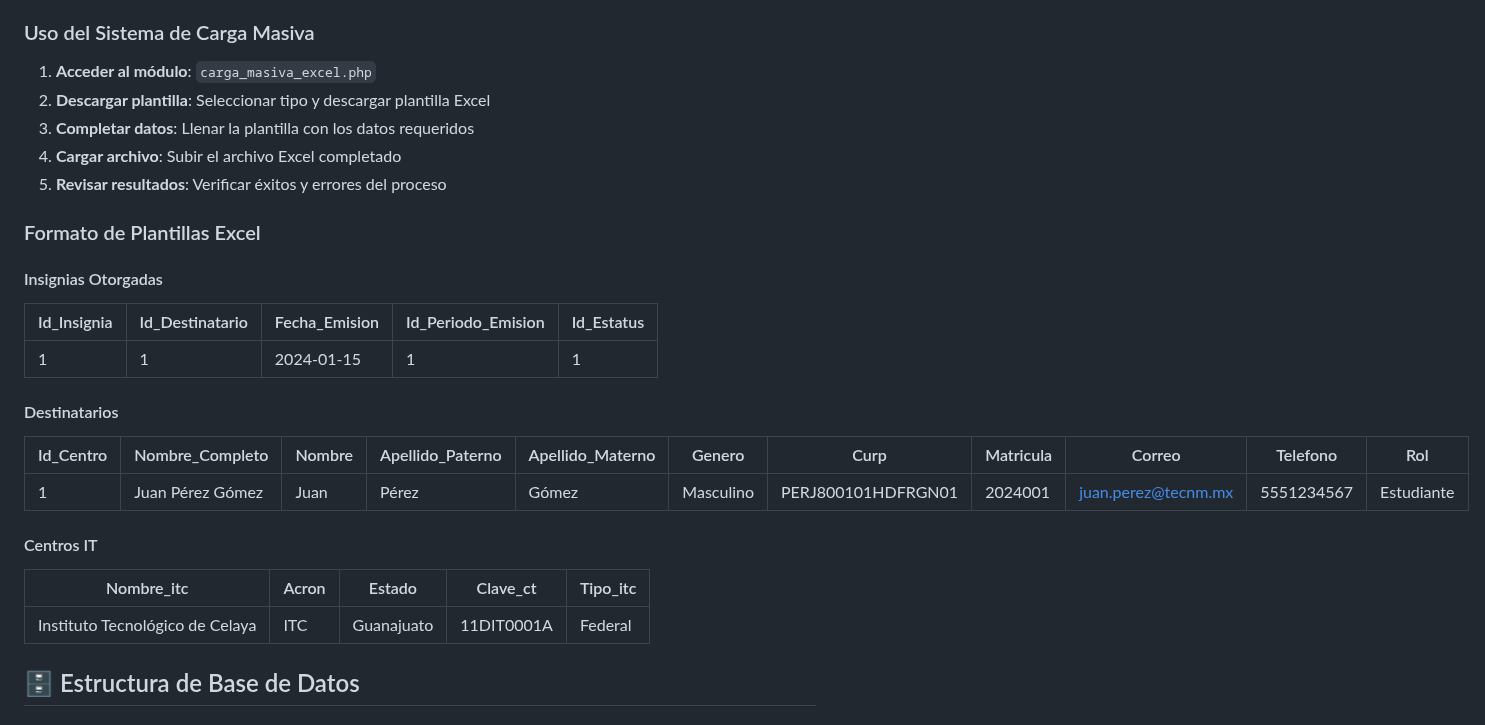
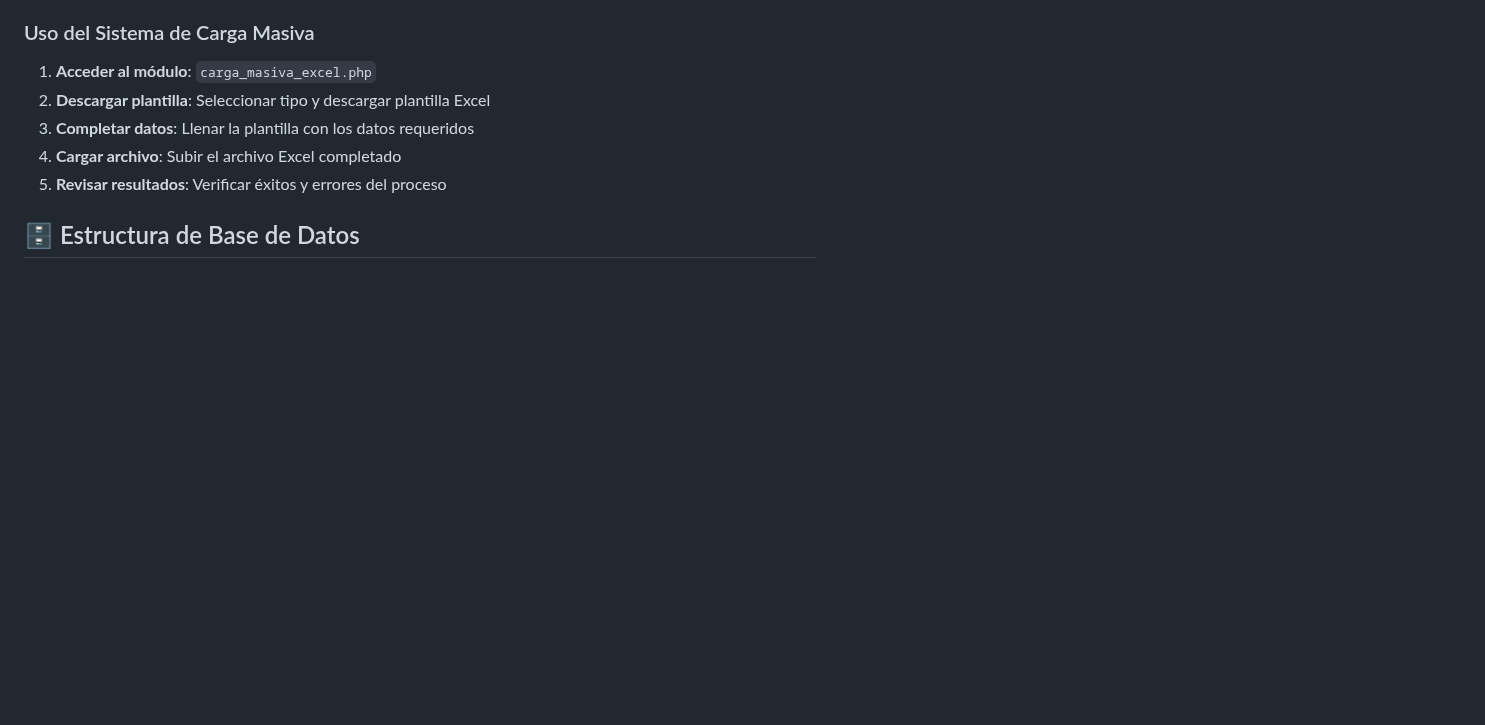
Before and after one commit to VictorJonathanCastro/Insignias_TecNM_Funcional, a Markdown page: README.md, the part around one of its changes. Rendered like a GitHub page; blank space fills up the shorter version.

```diff
--- a/README.md
+++ b/README.md
@@ -74,23 +74,6 @@ chmod 644 *.php
 3. **Completar datos**: Llenar la plantilla con los datos requeridos
 4. **Cargar archivo**: Subir el archivo Excel completado
 5. **Revisar resultados**: Verificar éxitos y errores del proceso
-
-### Formato de Plantillas Excel
-
-#### Insignias Otorgadas
-| Id_Insignia | Id_Destinatario | Fecha_Emision | Id_Periodo_Emision | Id_Estatus |
-|-------------|-----------------|---------------|-------------------|------------|
-| 1           | 1               | 2024-01-15    | 1                 | 1          |
-
-#### Destinatarios
-| Id_Centro | Nombre_Completo | Nombre | Apellido_Paterno | Apellido_Materno | Genero | Curp | Matricula | Correo | Telefono | Rol |
-|-----------|-----------------|--------|------------------|------------------|--------|------|-----------|--------|----------|-----|
-| 1         | Juan Pérez Gómez | Juan   | Pérez            | Gómez            | Masculino | PERJ800101HDFRGN01 | 2024001 | juan.perez@tecnm.mx | 5551234567 | Estudiante |
-
-#### Centros IT
-| Nombre_itc | Acron | Estado | Clave_ct | Tipo_itc |
-|------------|-------|--------|----------|----------|
-| Instituto Tecnológico de Celaya | ITC | Guanajuato | 11DIT0001A | Federal |
 
 ## 🗄️ Estructura de Base de Datos
 
```
Also changed, not shown: other parts of README.md (+0 -19 lines).
